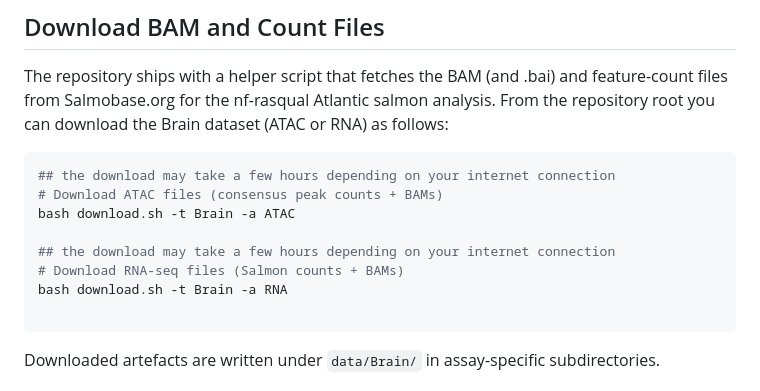
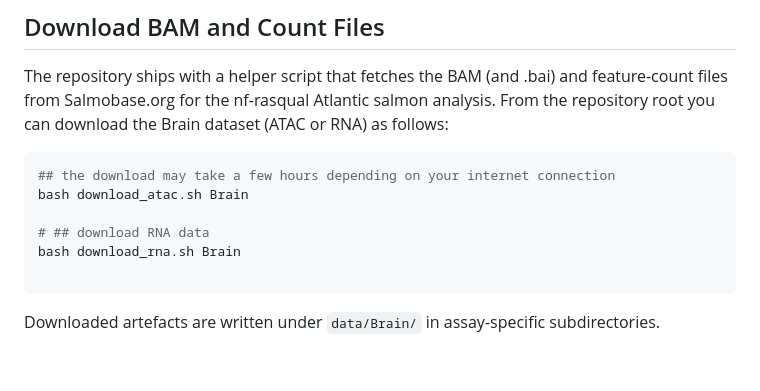
Before and after one commit to datngu/nf-rasqual, a Markdown page: README.md, the part around the change. Rendered like a GitHub page; blank space fills up the shorter version.

````diff
--- a/README.md
+++ b/README.md
@@ -147,12 +147,10 @@ The repository ships with a helper script that fetches the BAM (and .bai) and fe
 
 ```bash
 ## the download may take a few hours depending on your internet connection
-# Download ATAC files (consensus peak counts + BAMs)
-bash download.sh -t Brain -a ATAC
+bash download_atac.sh Brain
 
-## the download may take a few hours depending on your internet connection
-# Download RNA-seq files (Salmon counts + BAMs)
-bash download.sh -t Brain -a RNA
+# ## download RNA data
+bash download_rna.sh Brain
 
 ```
 
````
